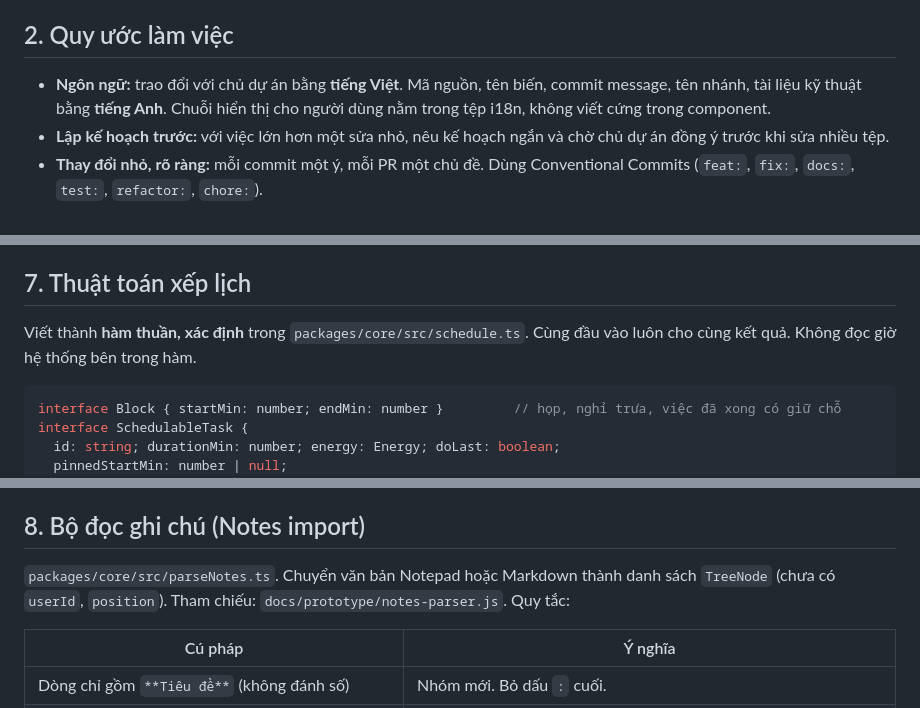
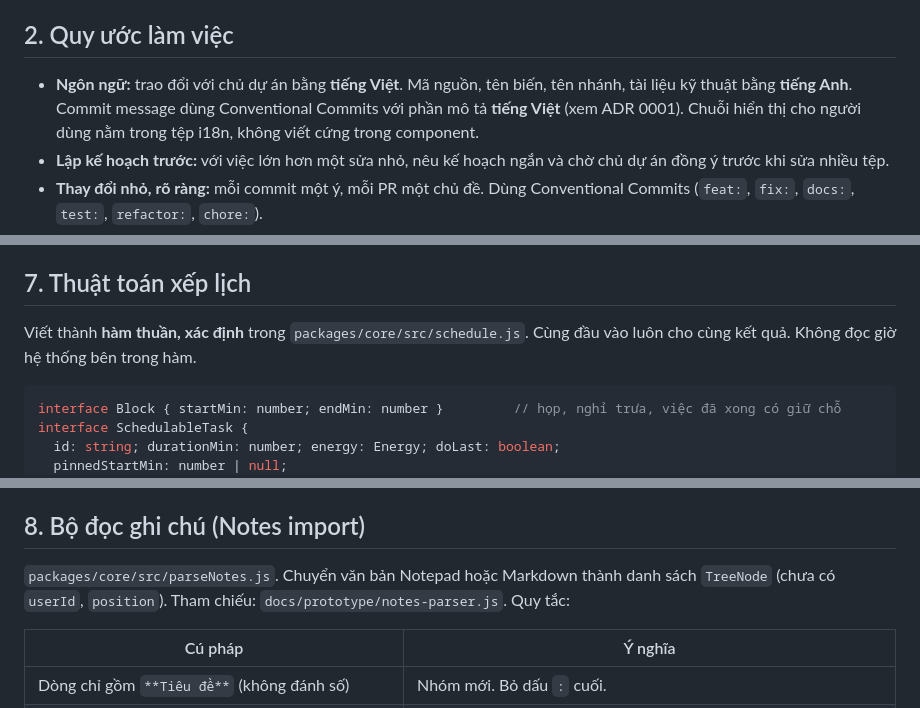
Before and after one commit to Huynguyen030704/Slotwise, a Markdown page: CLAUDE.md, 3 parts joined by grey strips. GitHub-like rendering.

````diff
--- a/docs/prototype/CLAUDE.md
+++ b/CLAUDE.md
@@ -20,7 +20,7 @@ Thị trường đã có các công cụ tự xếp lịch (ví dụ Motion, Rec
 
 ## 2. Quy ước làm việc
 
-- **Ngôn ngữ:** trao đổi với chủ dự án bằng **tiếng Việt**. Mã nguồn, tên biến, commit message, tên nhánh, tài liệu kỹ thuật bằng **tiếng Anh**. Chuỗi hiển thị cho người dùng nằm trong tệp i18n, không viết cứng trong component.
+- **Ngôn ngữ:** trao đổi với chủ dự án bằng **tiếng Việt**. Mã nguồn, tên biến, tên nhánh, tài liệu kỹ thuật bằng **tiếng Anh**. Commit message dùng Conventional Commits với phần mô tả **tiếng Việt** (xem ADR 0001). Chuỗi hiển thị cho người dùng nằm trong tệp i18n, không viết cứng trong component.
 - **Lập kế hoạch trước:** với việc lớn hơn một sửa nhỏ, nêu kế hoạch ngắn và chờ chủ dự án đồng ý trước khi sửa nhiều tệp.
 - **Thay đổi nhỏ, rõ ràng:** mỗi commit một ý, mỗi PR một chủ đề. Dùng Conventional Commits (`feat:`, `fix:`, `docs:`, `test:`, `refactor:`, `chore:`).
 - **Kiểm thử trước với lõi nghiệp vụ:** mọi thay đổi trong `packages/core` phải có kiểm thử đơn vị. Không merge khi test đỏ.
@@ -121,7 +123,7 @@ Các bảng Supabase (phác thảo, mọi bảng có RLS `user_id = auth.uid()`)
 
 ## 7. Thuật toán xếp lịch
 
-Viết thành **hàm thuần, xác định** trong `packages/core/src/schedule.ts`. Cùng đầu vào luôn cho cùng kết quả. Không đọc giờ hệ thống bên trong hàm.
+Viết thành **hàm thuần, xác định** trong `packages/core/src/schedule.js`. Cùng đầu vào luôn cho cùng kết quả. Không đọc giờ hệ thống bên trong hàm.
 
 ```ts
 interface Block { startMin: number; endMin: number }         // họp, nghỉ trưa, việc đã xong có giữ chỗ
@@ -169,7 +171,7 @@ Bộ kiểm thử tối thiểu cho `schedule`:
 
 ## 8. Bộ đọc ghi chú (Notes import)
 
-`packages/core/src/parseNotes.ts`. Chuyển văn bản Notepad hoặc Markdown thành danh sách `TreeNode` (chưa có `userId`, `position`). Tham chiếu: `docs/prototype/notes-parser.js`. Quy tắc:
+`packages/core/src/parseNotes.js`. Chuyển văn bản Notepad hoặc Markdown thành danh sách `TreeNode` (chưa có `userId`, `position`). Tham chiếu: `docs/prototype/notes-parser.js`. Quy tắc:
 
 | Cú pháp | Ý nghĩa |
 |---|---|
````
Also changed, not shown: other parts of CLAUDE.md (+16 -14 lines), docs/decisions/0001-tech-stack.md (added, +29 -0 lines).
